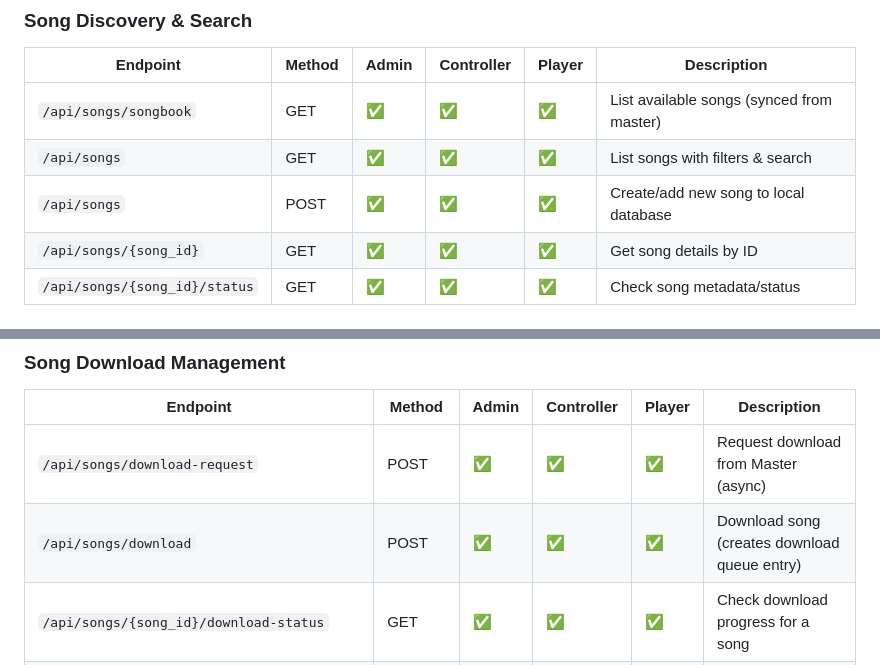
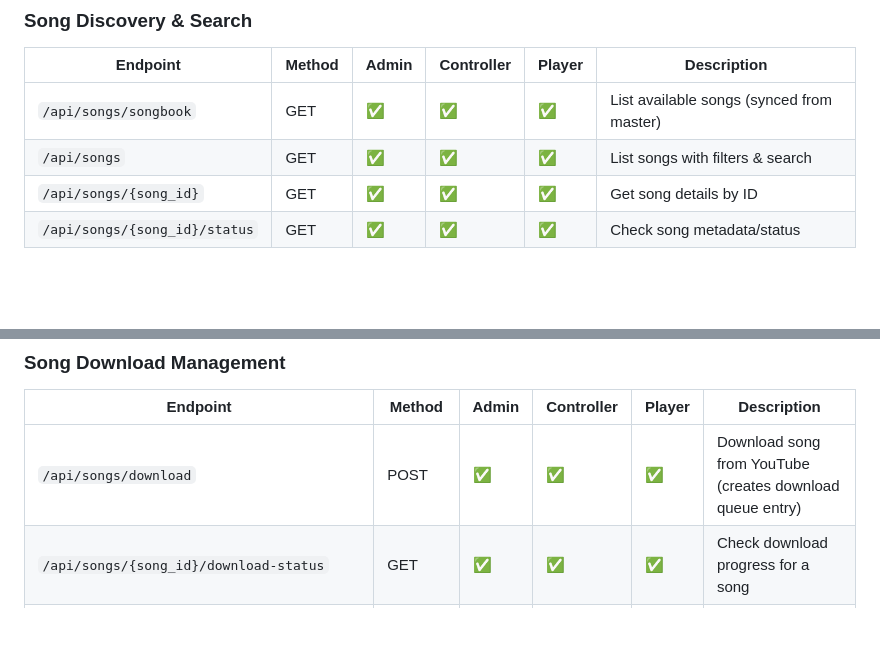
Before and after one commit to patterueldev/singalong, a Markdown page: docs/ENDPOINT_AUTHORIZATIONS.md, 2 parts joined by grey strips. Rendered like a GitHub page; blank space fills up the shorter version.

Commit message:
docs: Remove non-existent endpoints from authorization matrix
Removed endpoints that don't exist in the actual API:
- POST /api/songs - Songs are only added through download flow
- POST /api/songs/download-request - Doesn't exist in current implementation

Songs can be added in the future via:
1. Download flow (current method)
2. Drag-and-drop from external CMS/admin (future feature)

Updated Song Discovery and Download Management tables to reflect actual endpoints.

Co-authored-by: Copilot <223556219+Copilot@users.noreply.github.com>

```diff
--- a/docs/ENDPOINT_AUTHORIZATIONS.md
+++ b/docs/ENDPOINT_AUTHORIZATIONS.md
@@ -34,7 +34,6 @@ All song endpoints are accessible to **all authenticated roles** (Admin, Control
 |----------|--------|-------|------------|--------|-------------|
 | `/api/songs/songbook` | GET | ✅ | ✅ | ✅ | List available songs (synced from master) |
 | `/api/songs` | GET | ✅ | ✅ | ✅ | List songs with filters & search |
-| `/api/songs` | POST | ✅ | ✅ | ✅ | Create/add new song to local database |
 | `/api/songs/{song_id}` | GET | ✅ | ✅ | ✅ | Get song details by ID |
 | `/api/songs/{song_id}/status` | GET | ✅ | ✅ | ✅ | Check song metadata/status |
 
@@ -49,8 +48,7 @@ All song endpoints are accessible to **all authenticated roles** (Admin, Control
 
 | Endpoint | Method | Admin | Controller | Player | Description |
 |----------|--------|-------|------------|--------|-------------|
-| `/api/songs/download-request` | POST | ✅ | ✅ | ✅ | Request download from Master (async) |
-| `/api/songs/download` | POST | ✅ | ✅ | ✅ | Download song (creates download queue entry) |
+| `/api/songs/download` | POST | ✅ | ✅ | ✅ | Download song from YouTube (creates download queue entry) |
 | `/api/songs/{song_id}/download-status` | GET | ✅ | ✅ | ✅ | Check download progress for a song |
 | `/api/songs/downloads` | GET | ✅ | ✅ | ✅ | List all active downloads with status |
 | `/api/songs/downloads/{download_id}/retry` | POST | ✅ | ✅ | ✅ | Retry failed download |
```
